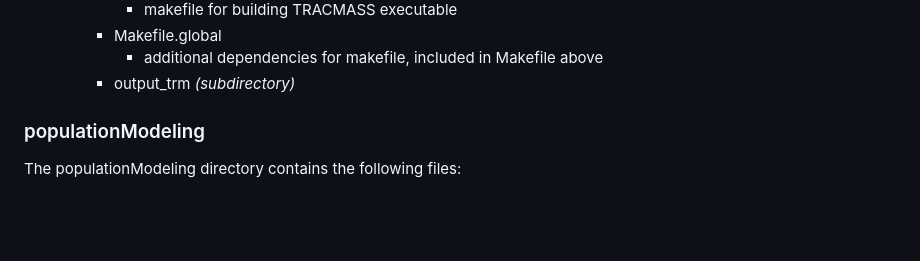
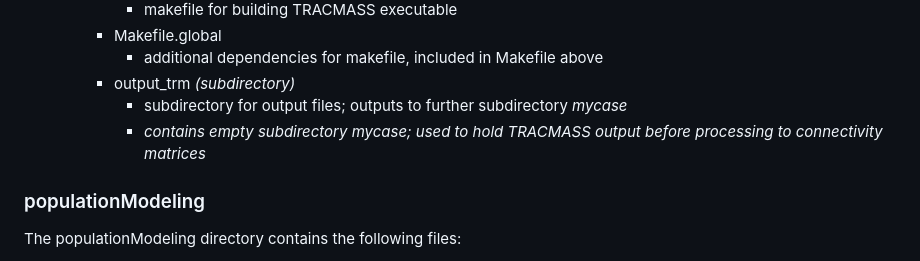
Before and after one commit to wlush/circulationBiogeography, a Markdown page: README.md, the part around the change. Drawn GitHub-style; blank space fills up the shorter version.

Commit message:
Update README.md
More edits to particle tracking section; however will be changing to include examples in future iterations

```diff
--- a/README.md
+++ b/README.md
@@ -24,6 +24,8 @@ The particleTracking directory contains the following files:
     - Makefile.global
       - additional dependencies for makefile, included in Makefile above
     - output_trm _(subdirectory)_
+      - subdirectory for output files; outputs to further subdirectory _mycase_
+      - _contains empty subdirectory mycase; used to hold TRACMASS output before processing to connectivity matrices_
 
 ### populationModeling
 The populationModeling directory contains the following files:
```
